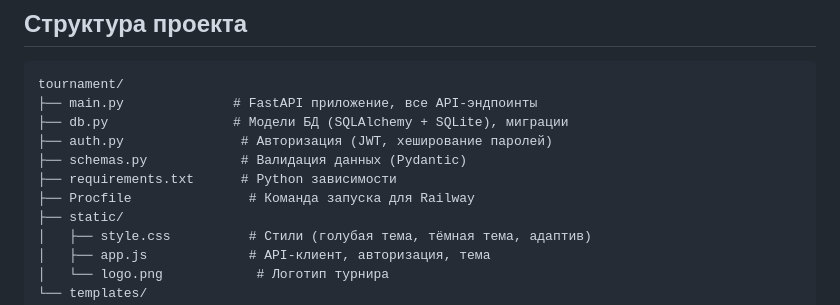
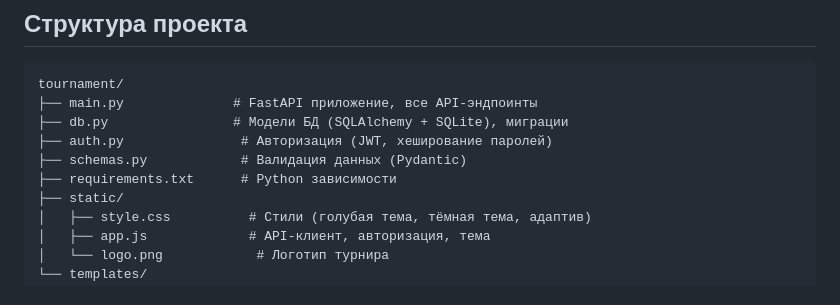
Before and after one commit to Kamish30/football-tournament, a Markdown page: README.md, the part around the change. GitHub-like rendering.

```diff
--- a/README.md
+++ b/README.md
@@ -59,7 +59,6 @@ tournament/
 ├── auth.py               # Авторизация (JWT, хеширование паролей)
 ├── schemas.py            # Валидация данных (Pydantic)
 ├── requirements.txt      # Python зависимости
-├── Procfile               # Команда запуска для Railway
 ├── static/
 │   ├── style.css          # Стили (голубая тема, тёмная тема, адаптив)
 │   ├── app.js             # API-клиент, авторизация, тема
```
